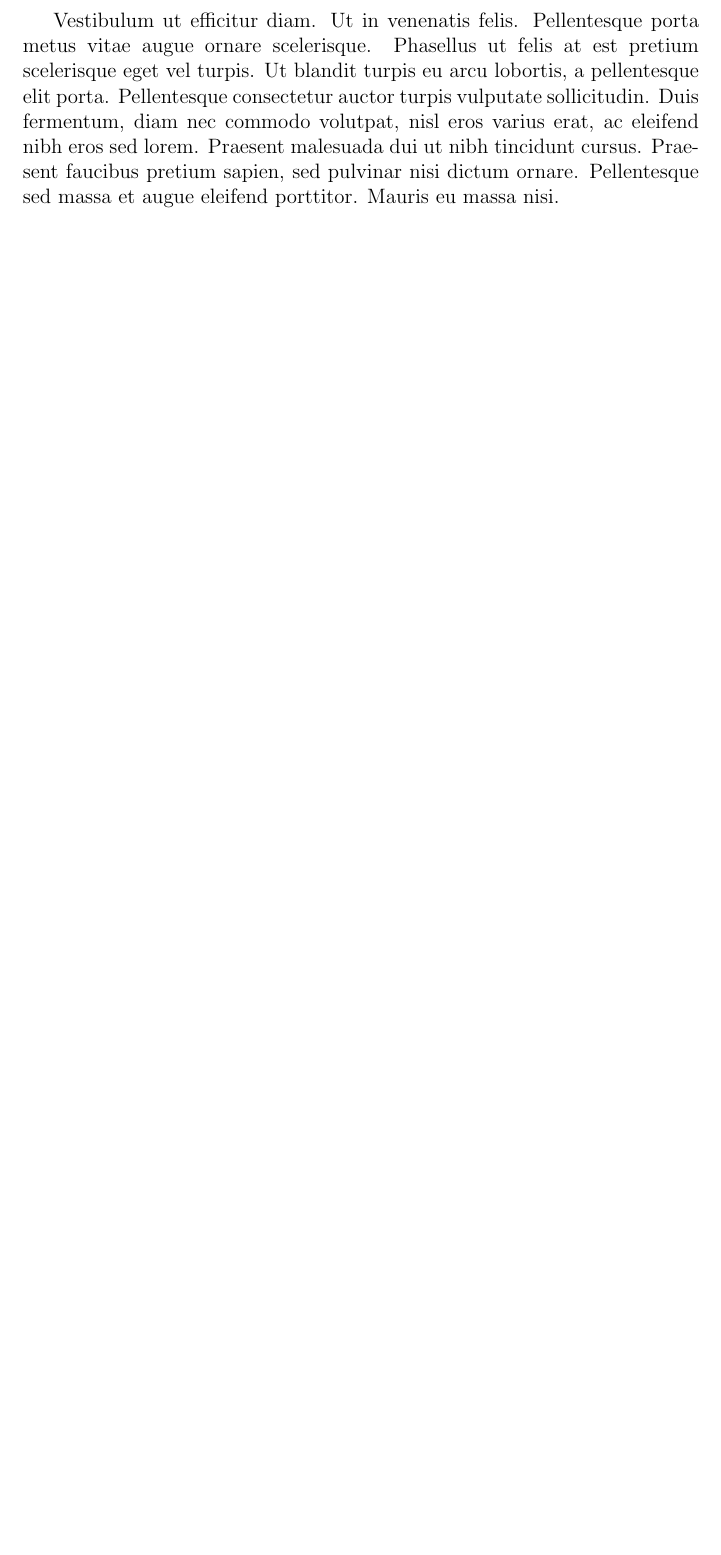
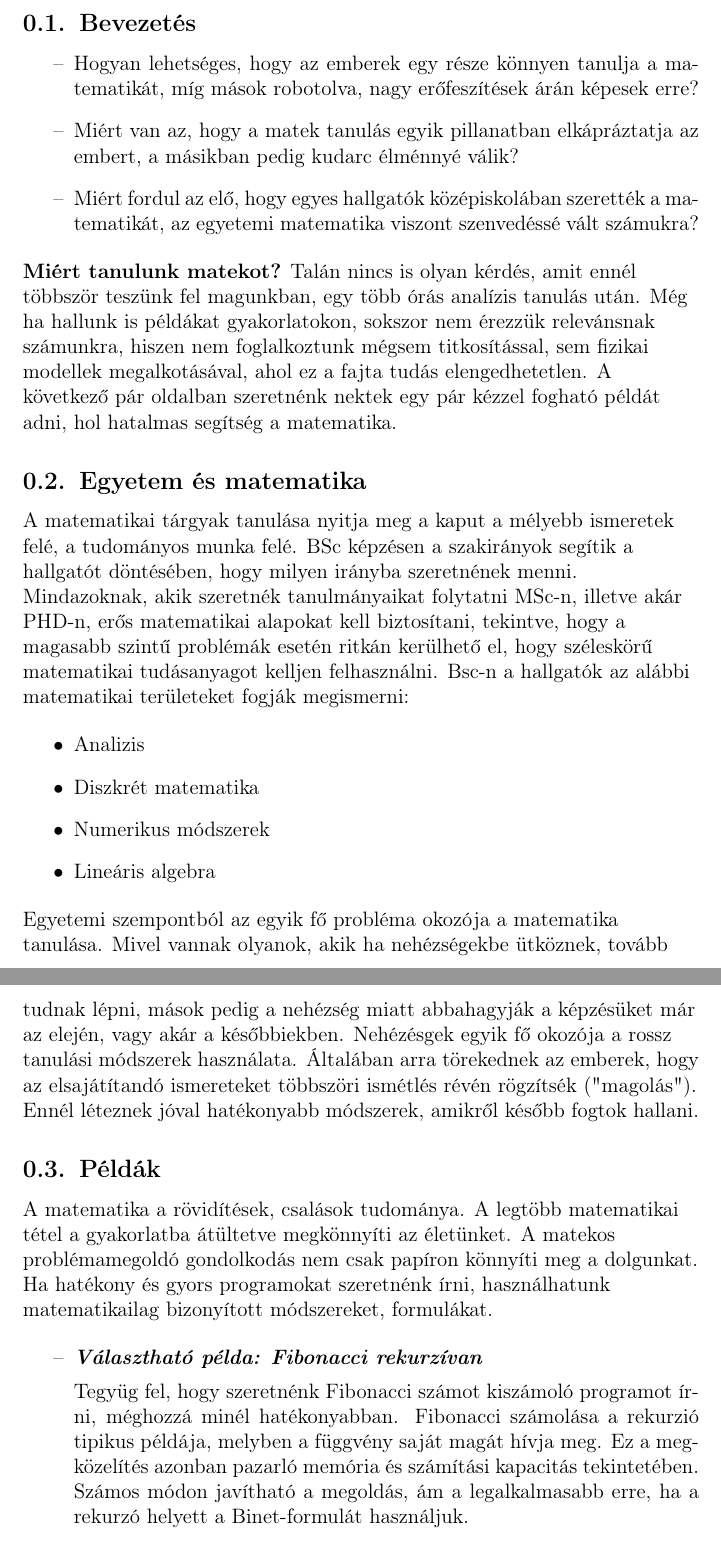
Before and after one commit to botondpilipar/EIKTrainingGuide, a LaTeX document (math_guide/chapters/2_motivation.tex): part of the page before the commit and two parts of pages 1 and 2 of 3 after it, the two joined at a grey line, cut at the place of the change, the shorter picture padded with empty space. Compiled offline with pdfLaTeX.

Commit message:
Lightly formatted version of Motivation chapter
The content does not provide trainer guidelines
yet, but a future version will.

```diff
--- a/math_guide/chapters/2_motivation.tex
+++ b/math_guide/chapters/2_motivation.tex
@@ -2,15 +2,77 @@
 
 \begin{document}
 
-\title{Motiváció}
+\subsection{Bevezetés}
 
-Vestibulum ut efficitur diam. Ut in venenatis felis.
-Pellentesque porta metus vitae augue ornare scelerisque.
-Phasellus ut felis at est pretium scelerisque eget vel turpis.
-Ut blandit turpis eu arcu lobortis, a pellentesque elit porta.
-Pellentesque consectetur auctor turpis vulputate sollicitudin.
-Duis fermentum, diam nec commodo volutpat, nisl eros varius erat,
-ac eleifend nibh eros sed lorem. Praesent malesuada dui ut nibh
-tincidunt cursus. Praesent faucibus pretium sapien, sed pulvinar nisi
-dictum ornare. Pellentesque sed massa et augue eleifend porttitor.
-Mauris eu massa nisi.
+\begin{itemize}
+    \item[--] Hogyan lehetséges, hogy az emberek egy része könnyen tanulja a matematikát, míg
+mások robotolva, nagy erőfeszítések árán képesek erre?
+    \item[--] Miért van az, hogy a matek tanulás egyik pillanatban elkápráztatja az embert, a
+másikban pedig kudarc élménnyé válik?
+    \item[--] Miért fordul az elő, hogy egyes hallgatók középiskolában szerették a matematikát, az
+egyetemi matematika viszont szenvedéssé vált számukra?
+\end{itemize}
+
+\begin{flushleft}
+
+\textbf{Miért tanulunk matekot?} Talán nincs is olyan kérdés, amit ennél többször teszünk fel magunkban,
+egy több órás analízis tanulás után. Még ha hallunk
+is példákat gyakorlatokon, sokszor nem érezzük relevánsnak számunkra,
+hiszen nem foglalkoztunk mégsem titkosítással, sem fizikai modellek megalkotásával,
+ahol ez a fajta tudás elengedhetetlen. A következő pár oldalban szeretnénk nektek
+egy pár kézzel fogható példát adni, hol hatalmas segítség a matematika.
+
+\end{flushleft}
+
+\subsection{Egyetem és matematika}
+
+\begin{flushleft}
+A matematikai tárgyak tanulása nyitja meg a kaput a mélyebb ismeretek felé, a tudományos munka felé.
+BSc képzésen a szakirányok segítik a hallgatót döntésében, hogy milyen irányba szeretnének menni.
+Mindazoknak, akik szeretnék tanulmányaikat folytatni MSc-n, illetve akár PHD-n,
+erős matematikai alapokat kell biztosítani, tekintve, hogy a magasabb szintű problémák esetén ritkán kerülhető el,
+hogy széleskörű matematikai tudásanyagot kelljen felhasználni. Bsc-n a hallgatók az alábbi
+matematikai területeket fogják megismerni:
+
+\begin{itemize}
+    \item Analizis
+    \item Diszkrét matematika
+    \item Numerikus módszerek
+    \item Lineáris algebra
+\end{itemize}
+
+\end{flushleft}
+
+\begin{flushleft}
+    Egyetemi szempontból az egyik fő probléma okozója a matematika tanulása.
+    Mivel vannak olyanok, akik ha nehézségekbe ütköznek, tovább tudnak lépni,
+    mások pedig a nehézség miatt abbahagyják a képzésüket már az elején, vagy akár a későbbiekben.
+    Nehézésgek egyik fő okozója a rossz tanulási módszerek használata.
+    Általában arra törekednek az emberek, hogy az elsajátítandó ismereteket többszöri ismétlés
+    révén rögzítsék ("magolás"). Ennél léteznek jóval hatékonyabb módszerek, amikről később fogtok hallani.
+\end{flushleft}
+
+\subsection{Példák}
+
+\begin{flushleft}
+A matematika a rövidítések, csalások tudománya.
+A legtöbb matematikai tétel a gyakorlatba átültetve megkönnyíti az életünket.
+A matekos problémamegoldó gondolkodás nem csak papíron könnyíti meg a dolgunkat.
+Ha hatékony és gyors programokat szeretnénk írni, használhatunk matematikailag bizonyított módszereket, formulákat.
+\end{flushleft}
+
+\begin{itemize}
+    \item[--]  \textit{\textbf{{Választható példa: Fibonacci rekurzívan}}}
+
+    Tegyüg fel, hogy szeretnénk Fibonacci számot kiszámoló programot írni, méghozzá minél hatékonyabban.
+    Fibonacci számolása a rekurzió tipikus példája, melyben a függvény saját magát hívja meg. Ez a
+    megközelítés azonban pazarló memória és számítási kapacitás tekintetében. Számos módon
+    javítható a megoldás, ám a legalkalmasabb erre, ha a rekurzó helyett a Binet-formulát használjuk.
+
+    \[
+        f_n = \frac
+            {
+            (\frac{1 + \sqrt{5}}{2})^n - (\frac{1 - \sqrt{5}}{2})^n
+            }
+            {
+                \sqrt{5}
```
Also changed, not shown: math_guide/Main.tex (+12 -6 lines), math_guide/raw/motivation/motivation.txt (+1 -1 lines), math_guide/chapters/2_motivation.tex (34 more changed lines), 1 other file.
